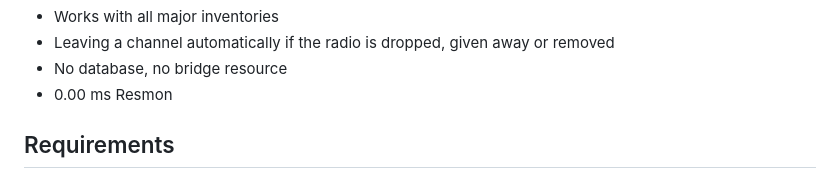
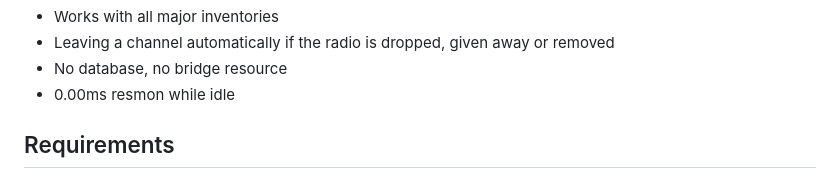
Before and after one commit to vexxdfn/vs_radio, a Markdown page: README.md, the part around the change. Drawn GitHub-style.

```diff
--- a/README.md
+++ b/README.md
@@ -21,7 +21,7 @@ Join discord for support! http://discord.gg/FwN8UyPgHm
 - Works with all major inventories
 - Leaving a channel automatically if the radio is dropped, given away or removed
 - No database, no bridge resource
-- 0.00 ms Resmon
+- 0.00ms resmon while idle
 
 ## Requirements
 
```
